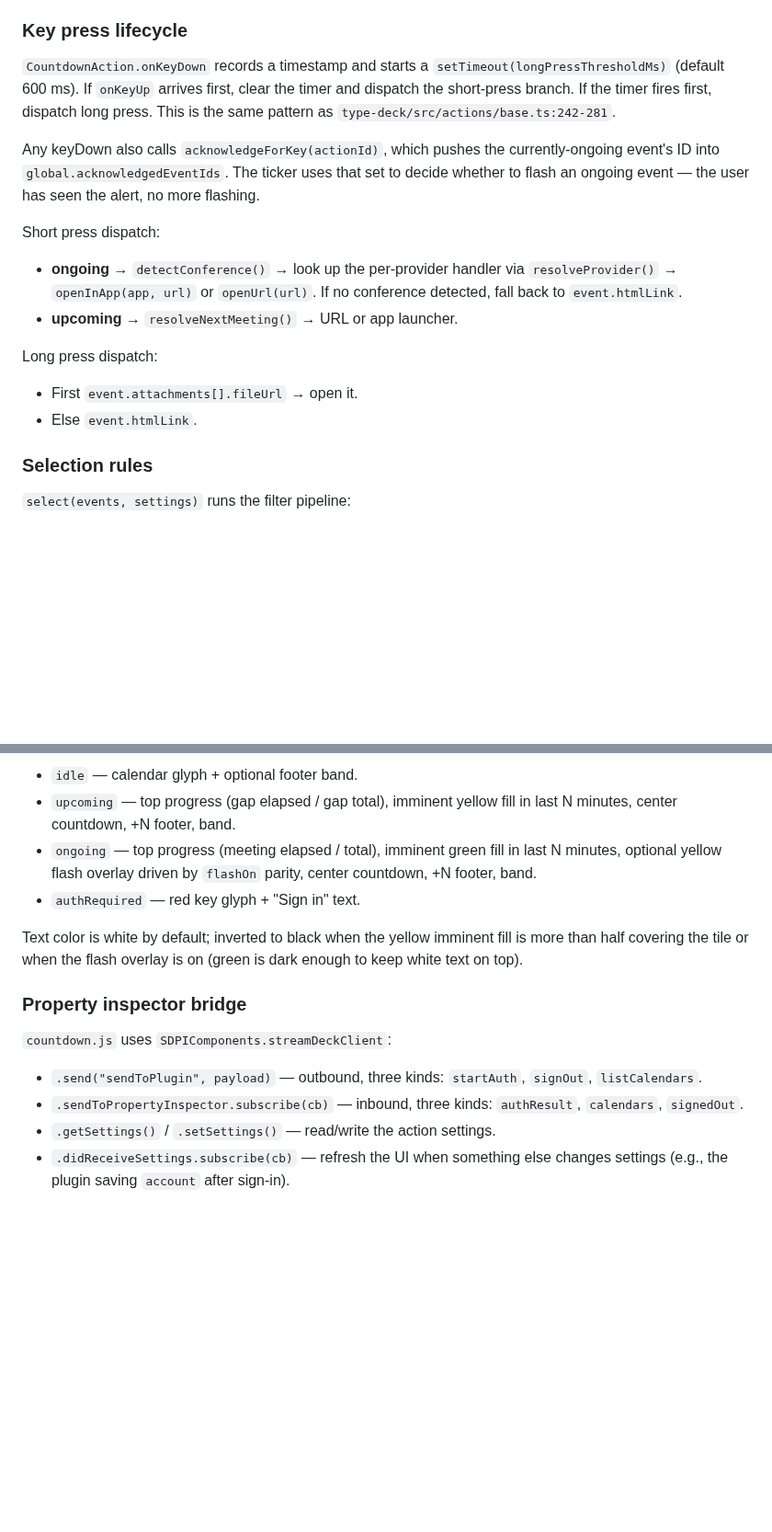
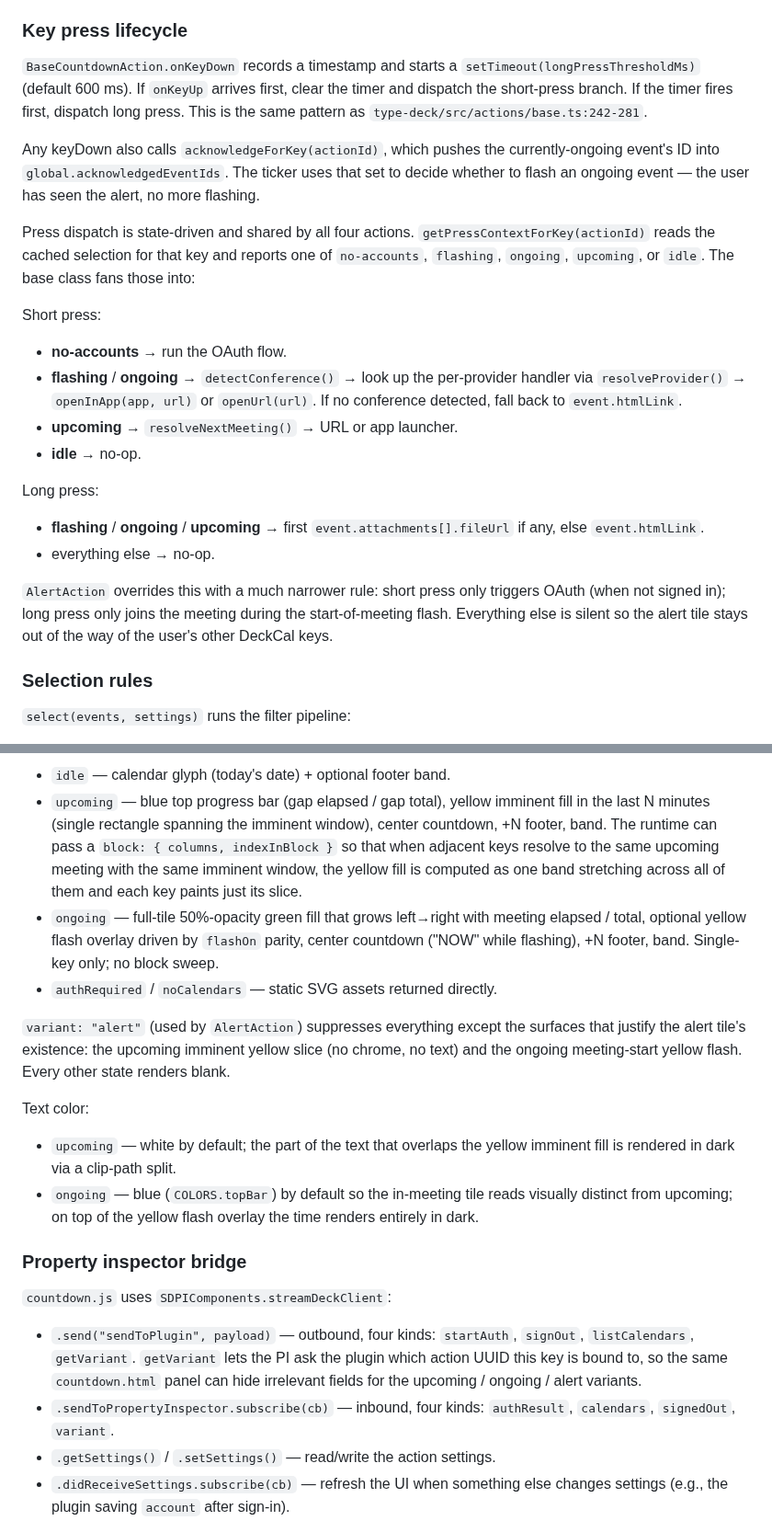
Before and after one commit to ewels/DeckCal, a Markdown page: CLAUDE.md, 2 parts joined by grey strips. Shown at 92% size. Drawn GitHub-style; blank space fills up the shorter version.

```diff
--- a/CLAUDE.md
+++ b/CLAUDE.md
@@ -115,19 +126,25 @@ Flat keys (sdpi-components binds via flat `setting="X"` paths). `resolveProvider
 
 ### Key press lifecycle
 
-`CountdownAction.onKeyDown` records a timestamp and starts a `setTimeout(longPressThresholdMs)` (default 600 ms). If `onKeyUp` arrives first, clear the timer and dispatch the short-press branch. If the timer fires first, dispatch long press. This is the same pattern as `type-deck/src/actions/base.ts:242-281`.
+`BaseCountdownAction.onKeyDown` records a timestamp and starts a `setTimeout(longPressThresholdMs)` (default 600 ms). If `onKeyUp` arrives first, clear the timer and dispatch the short-press branch. If the timer fires first, dispatch long press. This is the same pattern as `type-deck/src/actions/base.ts:242-281`.
 
 Any keyDown also calls `acknowledgeForKey(actionId)`, which pushes the currently-ongoing event's ID into `global.acknowledgedEventIds`. The ticker uses that set to decide whether to flash an ongoing event — the user has seen the alert, no more flashing.
 
-Short press dispatch:
+Press dispatch is state-driven and shared by all four actions. `getPressContextForKey(actionId)` reads the cached selection for that key and reports one of `no-accounts`, `flashing`, `ongoing`, `upcoming`, or `idle`. The base class fans those into:
 
-- **ongoing** → `detectConference()` → look up the per-provider handler via `resolveProvider()` → `openInApp(app, url)` or `openUrl(url)`. If no conference detected, fall back to `event.htmlLink`.
+Short press:
+
+- **no-accounts** → run the OAuth flow.
+- **flashing** / **ongoing** → `detectConference()` → look up the per-provider handler via `resolveProvider()` → `openInApp(app, url)` or `openUrl(url)`. If no conference detected, fall back to `event.htmlLink`.
 - **upcoming** → `resolveNextMeeting()` → URL or app launcher.
+- **idle** → no-op.
 
-Long press dispatch:
+Long press:
 
-- First `event.attachments[].fileUrl` → open it.
-- Else `event.htmlLink`.
+- **flashing** / **ongoing** / **upcoming** → first `event.attachments[].fileUrl` if any, else `event.htmlLink`.
+- everything else → no-op.
+
+`AlertAction` overrides this with a much narrower rule: short press only triggers OAuth (when not signed in); long press only joins the meeting during the start-of-meeting flash. Everything else is silent so the alert tile stays out of the way of the user's other DeckCal keys.
 
 ### Selection rules
 
@@ -144,17 +161,22 @@ Long press dispatch:
 
-- `idle` — calendar glyph + optional footer band.
-- `upcoming` — top progress (gap elapsed / gap total), imminent yellow fill in last N minutes, center countdown, +N footer, band.
-- `ongoing` — top progress (meeting elapsed / total), imminent green fill in last N minutes, optional yellow flash overlay driven by `flashOn` parity, center countdown, +N footer, band.
-- `authRequired` — red key glyph + "Sign in" text.
+- `idle` — calendar glyph (today's date) + optional footer band.
+- `upcoming` — blue top progress bar (gap elapsed / gap total), yellow imminent fill in the last N minutes (single rectangle spanning the imminent window), center countdown, +N footer, band. The runtime can pass a `block: { columns, indexInBlock }` so that when adjacent keys resolve to the same upcoming meeting with the same imminent window, the yellow fill is computed as one band stretching across all of them and each key paints just its slice.
+- `ongoing` — full-tile 50%-opacity green fill that grows left→right with meeting elapsed / total, optional yellow flash overlay driven by `flashOn` parity, center countdown ("NOW" while flashing), +N footer, band. Single-key only; no block sweep.
+- `authRequired` / `noCalendars` — static SVG assets returned directly.
 
-Text color is white by default; inverted to black when the yellow imminent fill is more than half covering the tile or when the flash overlay is on (green is dark enough to keep white text on top).
+`variant: "alert"` (used by `AlertAction`) suppresses everything except the surfaces that justify the alert tile's existence: the upcoming imminent yellow slice (no chrome, no text) and the ongoing meeting-start yellow flash. Every other state renders blank.
+
+Text color:
+
+- `upcoming` — white by default; the part of the text that overlaps the yellow imminent fill is rendered in dark via a clip-path split.
+- `ongoing` — blue (`COLORS.topBar`) by default so the in-meeting tile reads visually distinct from upcoming; on top of the yellow flash overlay the time renders entirely in dark.
 
 ### Property inspector bridge
 
 `countdown.js` uses `SDPIComponents.streamDeckClient`:
 
-- `.send("sendToPlugin", payload)` — outbound, three kinds: `startAuth`, `signOut`, `listCalendars`.
-- `.sendToPropertyInspector.subscribe(cb)` — inbound, three kinds: `authResult`, `calendars`, `signedOut`.
+- `.send("sendToPlugin", payload)` — outbound, four kinds: `startAuth`, `signOut`, `listCalendars`, `getVariant`. `getVariant` lets the PI ask the plugin which action UUID this key is bound to, so the same `countdown.html` panel can hide irrelevant fields for the upcoming / ongoing / alert variants.
+- `.sendToPropertyInspector.subscribe(cb)` — inbound, four kinds: `authResult`, `calendars`, `signedOut`, `variant`.
 - `.getSettings()` / `.setSettings()` — read/write the action settings.
 - `.didReceiveSettings.subscribe(cb)` — refresh the UI when something else changes settings (e.g., the plugin saving `account` after sign-in).
 
```
Also changed, not shown: other parts of CLAUDE.md (+15 -4 lines), README.md (+8 -1 lines), docs/examples/ongoing_14m_left.png (deleted), docs/examples/ongoing_18m_left.png (added).
